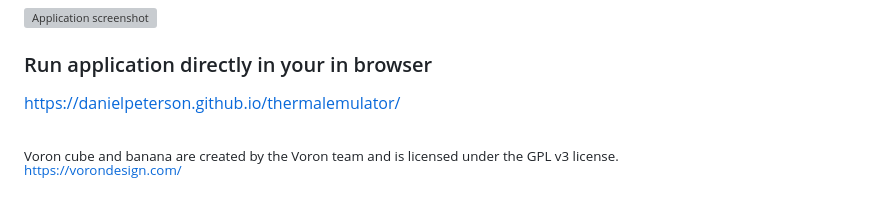
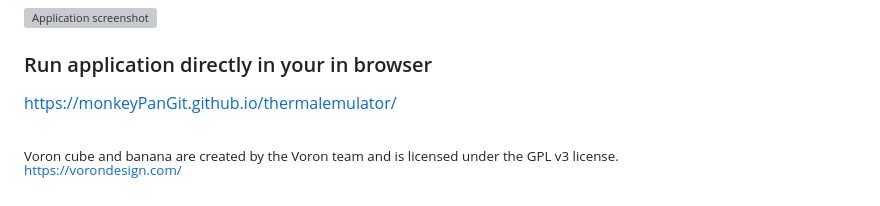
Before and after one commit to monkeypangit/thermalemulator, a Markdown page: README.md, the part around the change. GitHub-like rendering; grey boxes are pictures that could not be loaded.

```diff
--- a/README.md
+++ b/README.md
@@ -1,6 +1,6 @@
 ![Application screenshot](screenshot.png)
 ### Run application directly in your in browser
-https://danielpeterson.github.io/thermalemulator/
+https://monkeyPanGit.github.io/thermalemulator/
 <br>
 <br>
 <sub>Voron cube and banana are created by the Voron team and is licensed under the GPL v3 license.</sub><br>
```
